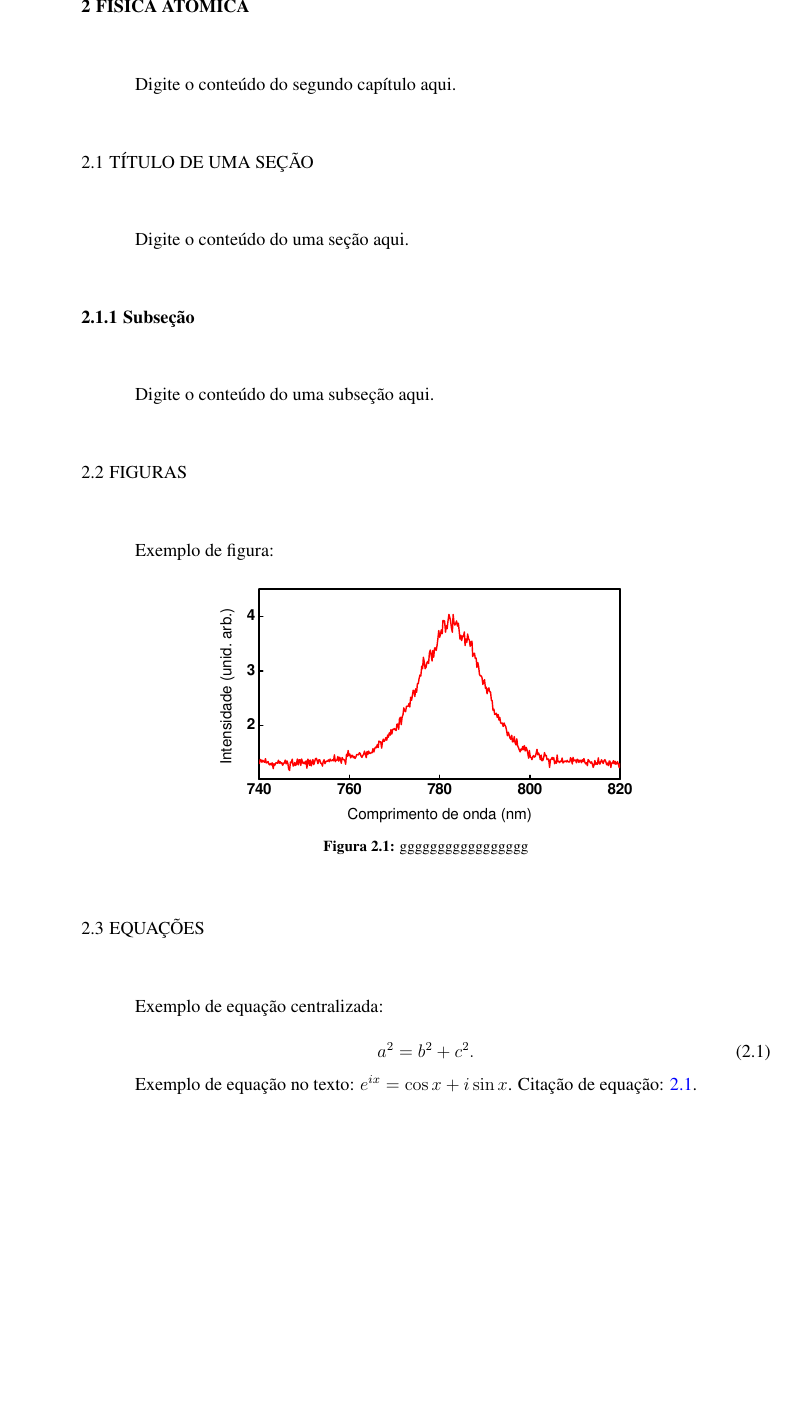
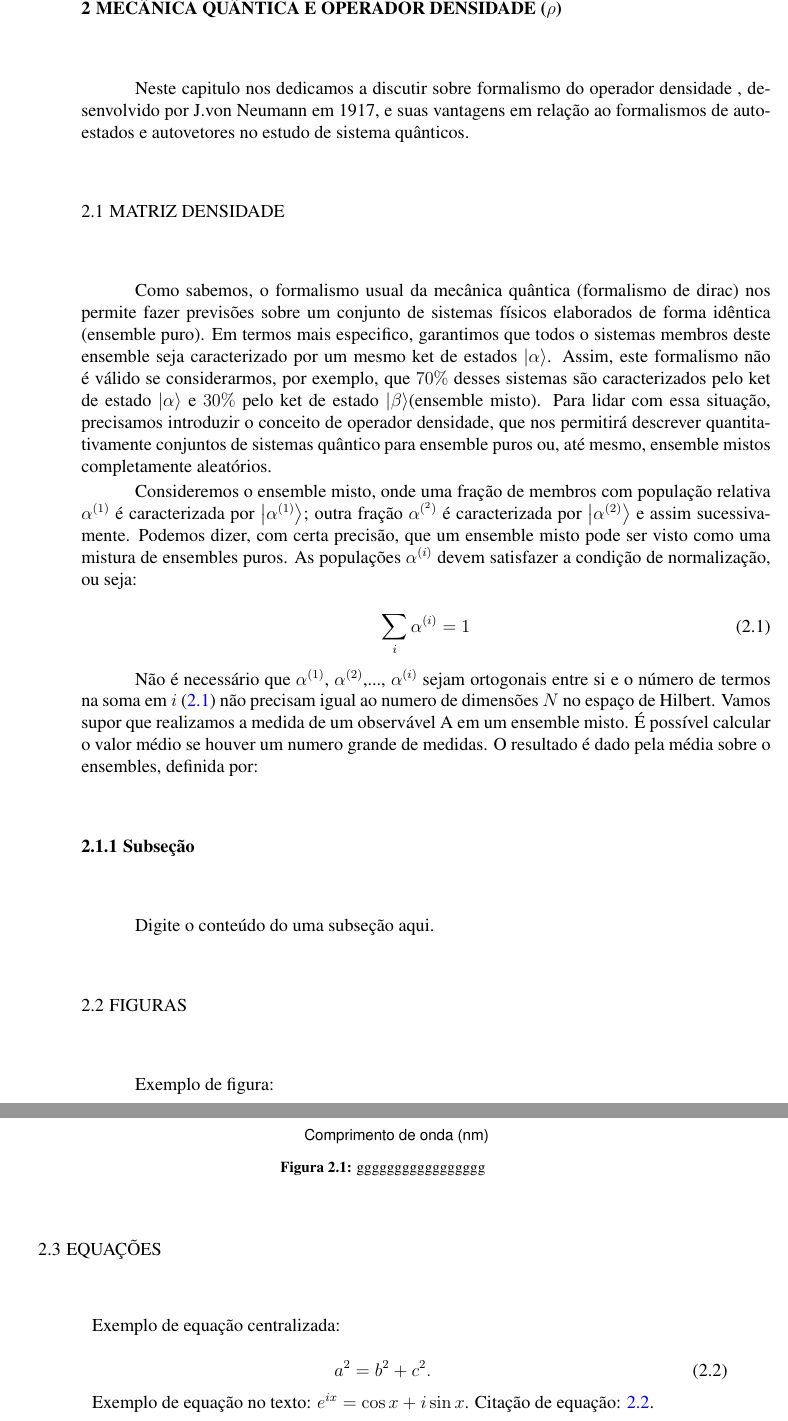
Before and after one commit to ufokis/TRABALHO-DE-CONCLUSAO-DE-CURSO, a LaTeX thesis (Modelo-LaTeX/tcc.tex, which reads Modelo-LaTeX/desenvolvimento.tex): part of page 23 of 33 before the commit and two parts of pages 23 and 24 of 35 after it, the two joined at a grey line, cut at the place of the change, the shorter picture padded with empty space. Compiled offline with pdfLaTeX; the source files are stored in an older character set and shown here as Unicode.

Commit message:
versão 06/02/2020
Iniciei o Tópico de matriz densidade

```diff
--- a/Modelo-LaTeX/desenvolvimento.tex
+++ b/Modelo-LaTeX/desenvolvimento.tex
@@ -1,15 +1,27 @@
 
 %%%%%%%%%%%%%%%%%%%%%%%%%%%%%%%%%%%%%%%%%%%%%%%%%%%%%%%%%%%%%%%
-\chapter{física atômica}
+\chapter{Mecânica Quântica e Operador Densidade ($\rho$) }
 \label{capitulo2}
+
 %Para cada capítulo adicional, digite o comando \chapter{Título do Capítulo}
 
-Digite o conteúdo do segundo capítulo aqui.
+Neste capitulo nos dedicamos a discutir sobre formalismo do operador densidade , desenvolvido por J.von Neumann em 1917, e suas vantagens em relação ao formalismos de autoestados e autovetores no estudo de sistema quânticos.
 
-\section{Título de uma seção}
+\section{Matriz densidade}
 \label{secao2.1}
 
-Digite o conteúdo do uma seção aqui.
+Como sabemos, o formalismo usual da mecânica quântica (formalismo de dirac) nos permite fazer previsões sobre um conjunto de sistemas físicos elaborados de forma idêntica (ensemble puro). Em termos mais especifico, garantimos que todos o sistemas membros deste ensemble seja caracterizado por um mesmo ket de estados $\ket{\alpha}$. Assim, este formalismo não é válido se considerarmos, por exemplo, que $70\%$ desses sistemas são caracterizados pelo ket de estado $\ket{\alpha}$ e $30\%$ pelo ket de estado $\ket{\beta}$(ensemble misto). Para lidar com essa situação, precisamos introduzir o conceito de operador densidade, que nos permitirá descrever quantitativamente conjuntos de sistemas quântico para ensemble puros ou, até mesmo, ensemble mistos completamente aleatórios.
+
+Consideremos o ensemble misto, onde uma fração de membros com população relativa $\alpha^{(1)}$ é caracterizada por $\ket{\alpha^{(1)}}$; outra fração $\alpha^{(^2)}$ é caracterizada por $\ket{\alpha^{(2)}}$ e assim sucessivamente. Podemos dizer, com certa precisão, que um ensemble misto pode ser visto como uma mistura de ensembles puros. As populações $\alpha^{(i)}$ devem satisfazer a condição de normalização, ou seja:
+
+\begin{equation} \label{eq:1}
+	\sum_i \alpha^{(i)} = 1
+\end{equation}
+
+Não é necessário que $\alpha^{(1)}$, $\alpha^{(2)}$,..., $\alpha^{(i)}$ sejam ortogonais entre si e o número de termos na soma em $i$ \eqref{eq:1} não precisam igual ao numero de dimensões $N$ no espaço de Hilbert.
+Vamos supor que realizamos a medida de um observável A em um ensemble misto. É possível calcular o valor médio se houver um numero grande de medidas. O resultado é dado pela média sobre o ensembles, definida por:
+
+
 
 \subsection{Subseção}
 
--- a/Modelo-LaTeX/tcc.tex
+++ b/Modelo-LaTeX/tcc.tex
@@ -11,6 +11,7 @@
 \usepackage{amsfonts}%
 \usepackage{amssymb}%
 \usepackage{graphicx}%
+\usepackage{physics}%
 
 %Veja o arquivo abaixo antes de adicionar outras bibliotecas
 \input{bibliotecas.tex}
```
Also changed, not shown: Modelo-LaTeX/referencias.bib (added, +10 -0 lines), Modelo-LaTeX/tcc.pdf, 11 other files.
